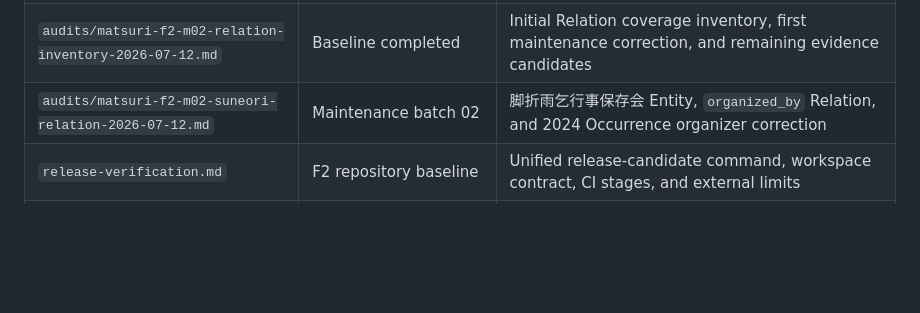
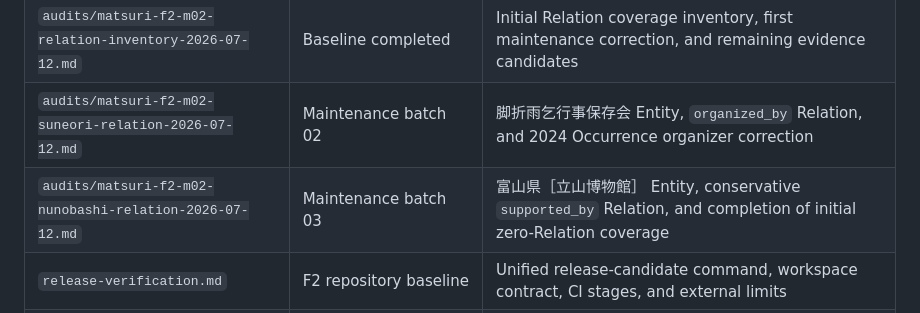
Before and after one commit to badjoke-lab/yukue, a Markdown page: docs/README.md, the part around the change. Drawn GitHub-style; blank space fills up the shorter version.

Commit message:
Index Nunobashi Relation maintenance report

```diff
--- a/docs/README.md
+++ b/docs/README.md
@@ -25,6 +25,7 @@ Before implementing a feature, check the relevant document here. When a decision
 | `audits/matsuri-f2-m02-candidate-inventory-2026-07-12.md` | Baseline completed | Initial Occurrence, Current State, and external-link freshness candidate inventory |
 | `audits/matsuri-f2-m02-relation-inventory-2026-07-12.md` | Baseline completed | Initial Relation coverage inventory, first maintenance correction, and remaining evidence candidates |
 | `audits/matsuri-f2-m02-suneori-relation-2026-07-12.md` | Maintenance batch 02 | 脚折雨乞行事保存会 Entity, `organized_by` Relation, and 2024 Occurrence organizer correction |
+| `audits/matsuri-f2-m02-nunobashi-relation-2026-07-12.md` | Maintenance batch 03 | 富山県［立山博物館］ Entity, conservative `supported_by` Relation, and completion of initial zero-Relation coverage |
 | `release-verification.md` | F2 repository baseline | Unified release-candidate command, workspace contract, CI stages, and external limits |
 | `release-candidate.md` | F2 repository baseline | Verified static artifact freeze, hashes, CI retention, and reproduction |
 | `repository-launch-readiness.md` | Completed repository gate | F2-15 decision, required checks, maintenance state, and external activation boundary |
```
